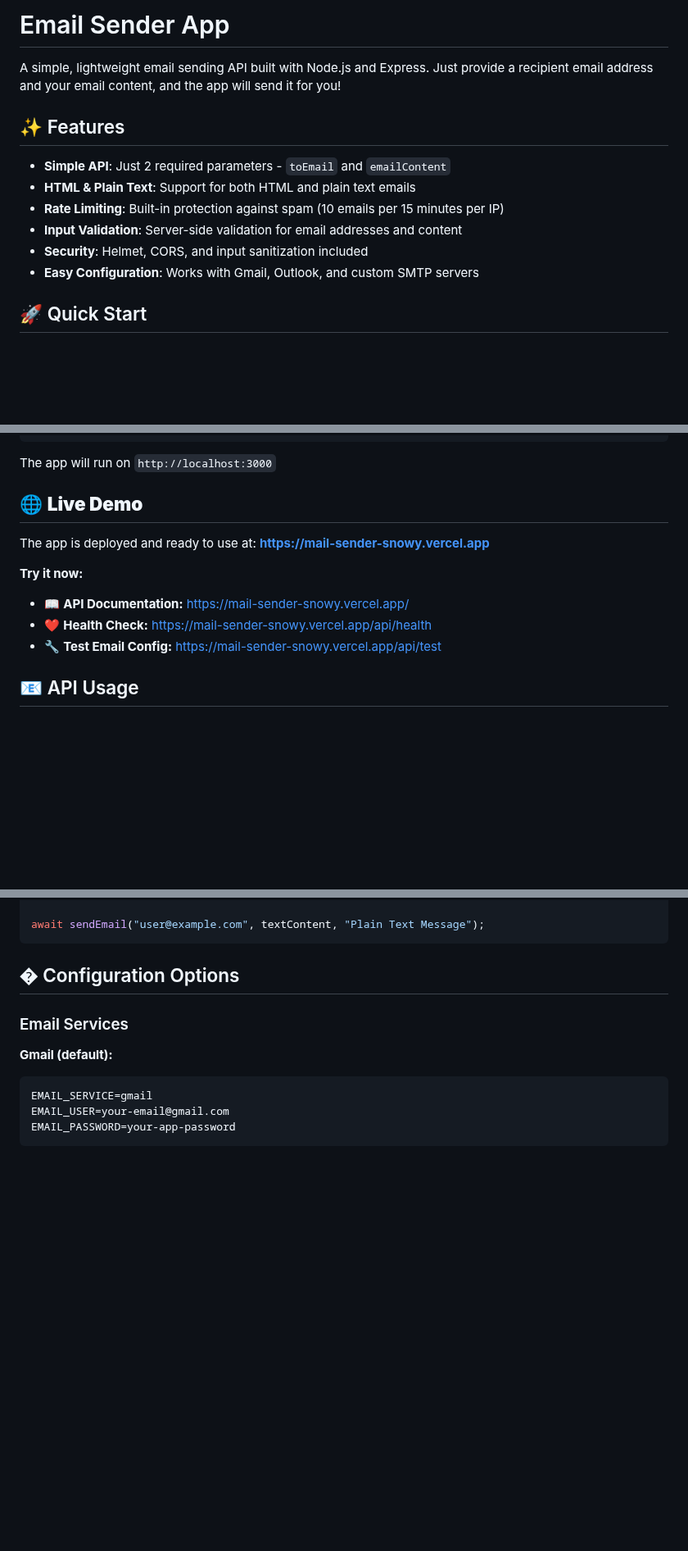
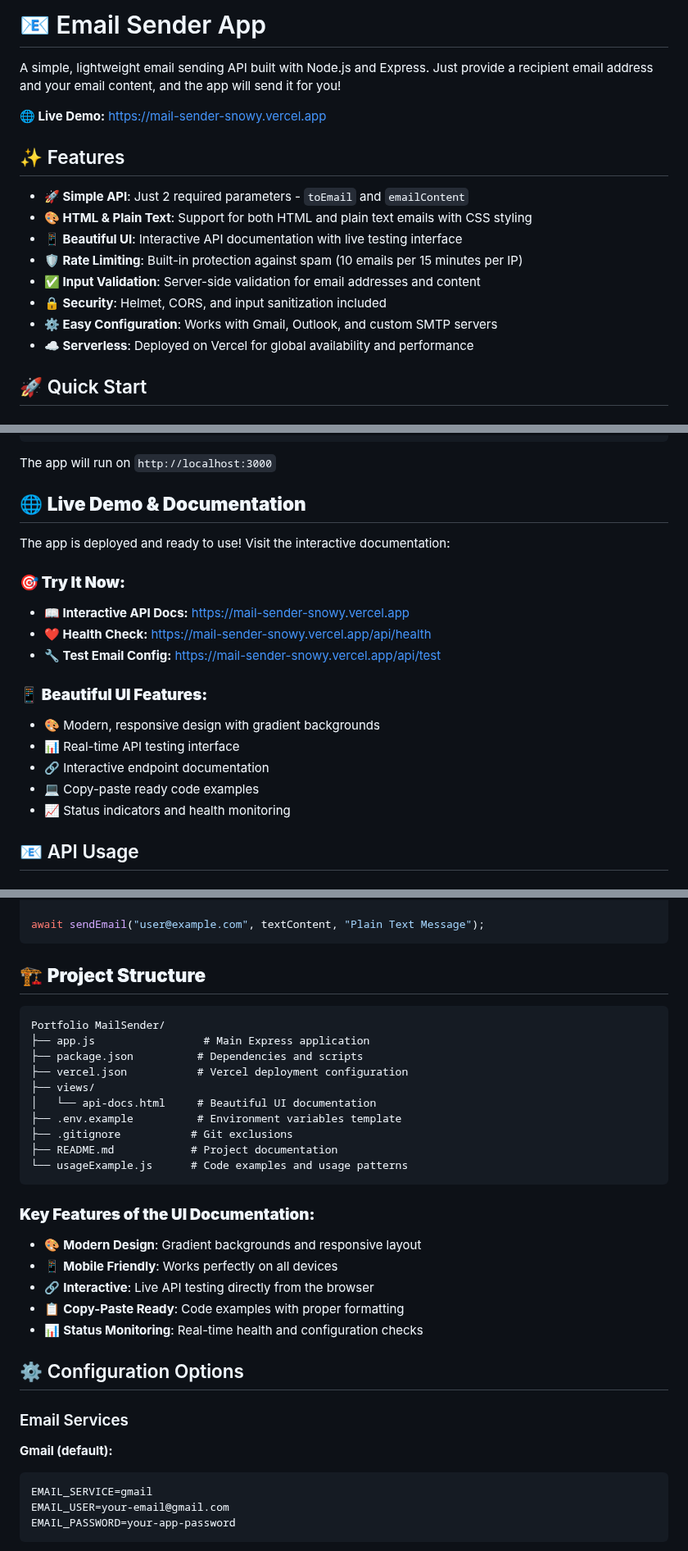
Before and after one commit to AnkitMishra2006/Mail-Sender, a Markdown page: README.md, 3 parts joined by grey strips. Shown at 82% size. Rendered like a GitHub page; blank space fills up the shorter version.

````diff
--- a/README.md
+++ b/README.md
@@ -1,15 +1,19 @@
-# Email Sender App
+# 📧 Email Sender App
 
 A simple, lightweight email sending API built with Node.js and Express. Just provide a recipient email address and your email content, and the app will send it for you!
 
+**🌐 Live Demo:** [https://mail-sender-snowy.vercel.app](https://mail-sender-snowy.vercel.app)
+
 ## ✨ Features
 
-- **Simple API**: Just 2 required parameters - `toEmail` and `emailContent`
-- **HTML & Plain Text**: Support for both HTML and plain text emails
-- **Rate Limiting**: Built-in protection against spam (10 emails per 15 minutes per IP)
-- **Input Validation**: Server-side validation for email addresses and content
-- **Security**: Helmet, CORS, and input sanitization included
-- **Easy Configuration**: Works with Gmail, Outlook, and custom SMTP servers
+- **🚀 Simple API**: Just 2 required parameters - `toEmail` and `emailContent`
+- **🎨 HTML & Plain Text**: Support for both HTML and plain text emails with CSS styling
+- **📱 Beautiful UI**: Interactive API documentation with live testing interface
+- **🛡️ Rate Limiting**: Built-in protection against spam (10 emails per 15 minutes per IP)
+- **✅ Input Validation**: Server-side validation for email addresses and content
+- **🔒 Security**: Helmet, CORS, and input sanitization included
+- **⚙️ Easy Configuration**: Works with Gmail, Outlook, and custom SMTP servers
+- **☁️ Serverless**: Deployed on Vercel for global availability and performance
 
 ## 🚀 Quick Start
 
@@ -52,15 +56,23 @@ npm start
 
 The app will run on `http://localhost:3000`
 
-## 🌐 **Live Demo**
+## 🌐 **Live Demo & Documentation**
 
-The app is deployed and ready to use at: **https://mail-sender-snowy.vercel.app**
+The app is deployed and ready to use! Visit the interactive documentation:
 
-**Try it now:**
+### **🎯 Try It Now:**
 
-- 📖 **API Documentation:** https://mail-sender-snowy.vercel.app/
-- ❤️ **Health Check:** https://mail-sender-snowy.vercel.app/api/health
-- 🔧 **Test Email Config:** https://mail-sender-snowy.vercel.app/api/test
+- **📖 Interactive API Docs:** [https://mail-sender-snowy.vercel.app](https://mail-sender-snowy.vercel.app)
+- **❤️ Health Check:** [https://mail-sender-snowy.vercel.app/api/health](https://mail-sender-snowy.vercel.app/api/health)
+- **🔧 Test Email Config:** [https://mail-sender-snowy.vercel.app/api/test](https://mail-sender-snowy.vercel.app/api/test)
+
+### **📱 Beautiful UI Features:**
+
+- 🎨 Modern, responsive design with gradient backgrounds
+- 📊 Real-time API testing interface
+- 🔗 Interactive endpoint documentation
+- 💻 Copy-paste ready code examples
+- 📈 Status indicators and health monitoring
 
 ## 📧 API Usage
 
@@ -173,7 +185,30 @@ The Team
 await sendEmail("user@example.com", textContent, "Plain Text Message");
 ```
 
-## � Configuration Options
+## 🏗️ **Project Structure**
+
+```
+Portfolio MailSender/
+├── app.js                 # Main Express application
+├── package.json          # Dependencies and scripts
+├── vercel.json           # Vercel deployment configuration
+├── views/
+│   └── api-docs.html     # Beautiful UI documentation
+├── .env.example          # Environment variables template
+├── .gitignore           # Git exclusions
+├── README.md            # Project documentation
+└── usageExample.js      # Code examples and usage patterns
+```
+
+### **Key Features of the UI Documentation:**
+
+- 🎨 **Modern Design**: Gradient backgrounds and responsive layout
+- 📱 **Mobile Friendly**: Works perfectly on all devices
+- 🔗 **Interactive**: Live API testing directly from the browser
+- 📋 **Copy-Paste Ready**: Code examples with proper formatting
+- 📊 **Status Monitoring**: Real-time health and configuration checks
+
+## ⚙️ Configuration Options
 
 ### Email Services
 
````
Also changed, not shown: other parts of README.md (+51 -4 lines).
